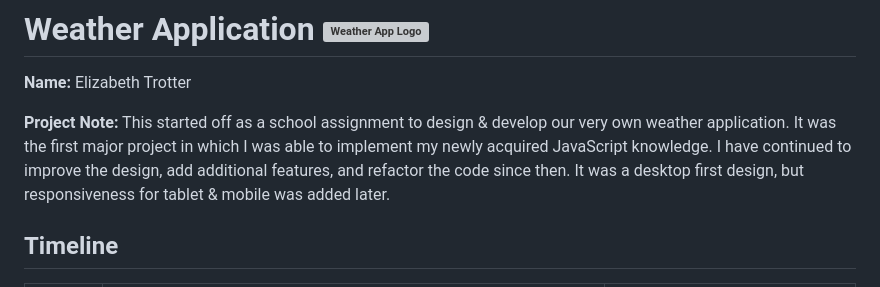
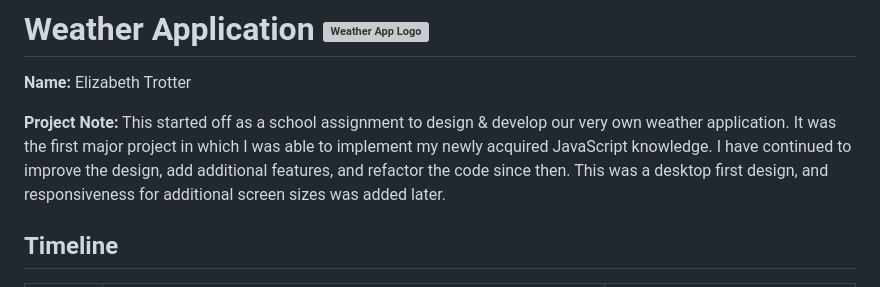
Before and after one commit to elizabeth-trotter/weatherapplication, a Markdown page: README.md, the part around the change. GitHub-like rendering; grey boxes are pictures that could not be loaded.

Commit message:
readme note

```diff
--- a/README.md
+++ b/README.md
@@ -2,7 +2,7 @@
 
 **Name:** Elizabeth Trotter
 
-**Project Note:** This started off as a school assignment to design & develop our very own weather application. It was the first major project in which I was able to implement my newly acquired JavaScript knowledge. I have continued to improve the design, add additional features, and refactor the code since then. It was a desktop first design, but responsiveness for tablet & mobile was added later.
+**Project Note:** This started off as a school assignment to design & develop our very own weather application. It was the first major project in which I was able to implement my newly acquired JavaScript knowledge. I have continued to improve the design, add additional features, and refactor the code since then. This was a desktop first design, and responsiveness for additional screen sizes was added later.
 
 
 ## Timeline
```
